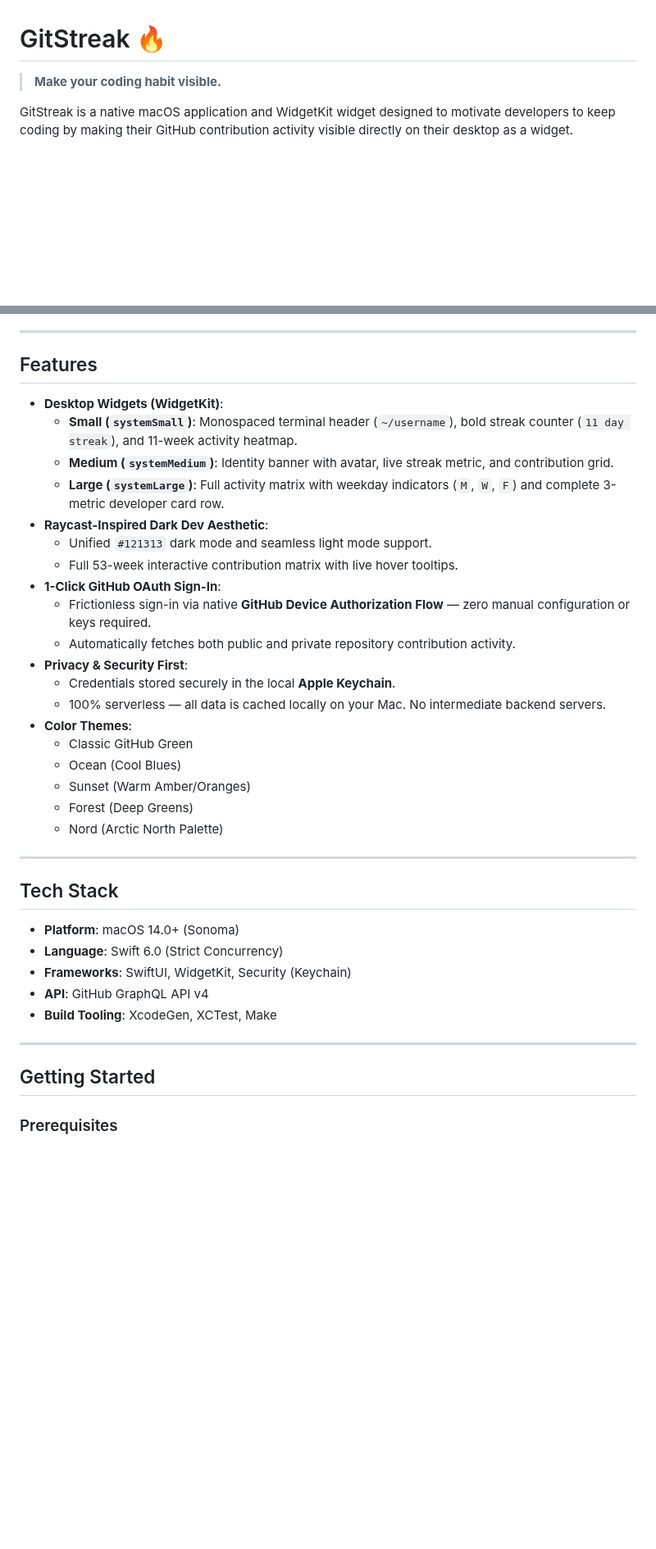
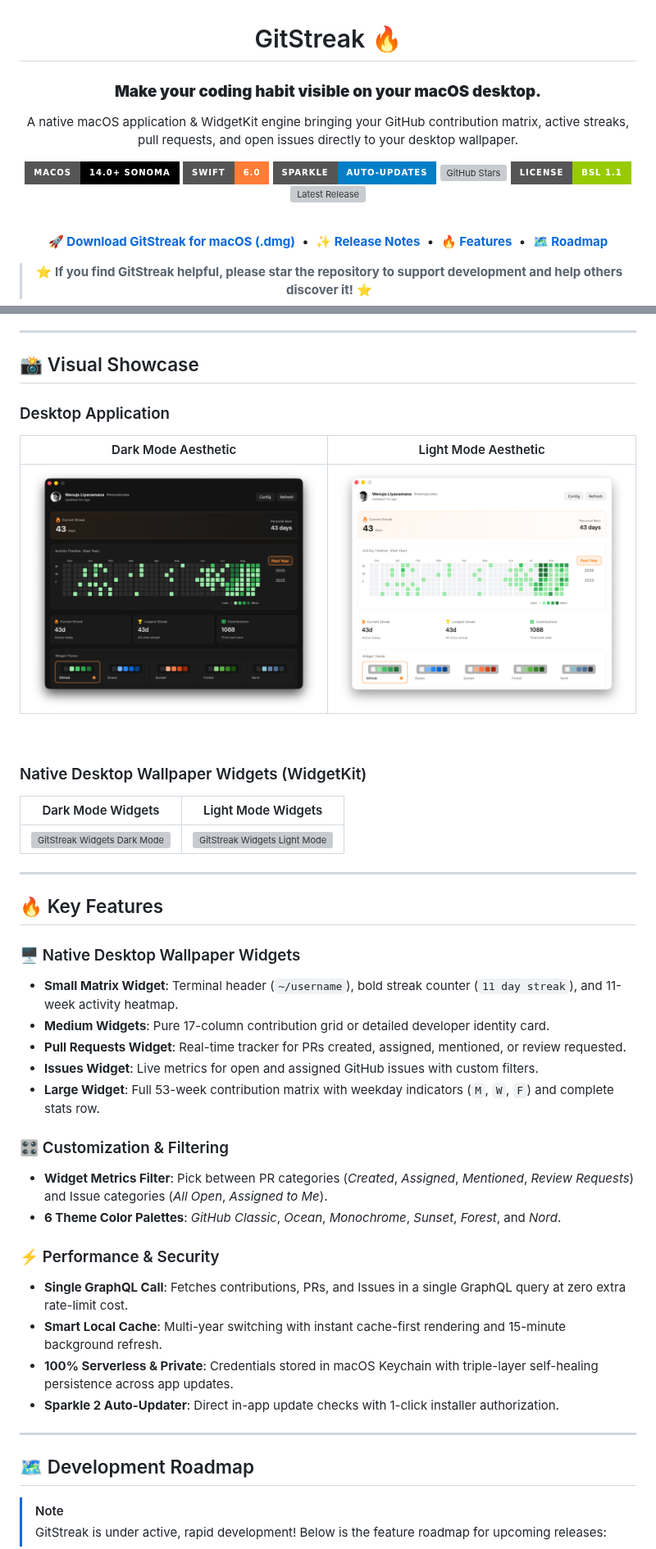
Before and after one commit to wenujacodes/GitStreak, a Markdown page: README.md, 2 parts joined by grey strips. Shown at 82% size. Rendered like a GitHub page; pictures changed too: images/app-dark-mode.png (added), images/app-light-mode.png (added); badges without logos; blank space fills up the shorter version; grey boxes are pictures that could not be loaded.

Commit message:
Add dark mode and light mode images for theme support

```diff
--- a/README.md
+++ b/README.md
@@ -1,5 +3,19 @@
 # GitStreak 🔥
 
-> **Make your coding habit visible.**
+### **Make your coding habit visible on your macOS desktop.**
 
-GitStreak is a native macOS application and WidgetKit widget designed to motivate developers to keep coding by making their GitHub contribution activity visible directly on their desktop as a widget.
+A native macOS application & WidgetKit engine bringing your GitHub contribution matrix, active streaks, pull requests, and open issues directly to your desktop wallpaper.
+
+[![macOS 14.0+](https://img.shields.io/badge/macOS-14.0%2B%20Sonoma-black?style=for-the-badge&logo=apple&logoColor=white)](https://github.com/wenujacodes/GitStreak)
+[![Swift 6.0](https://img.shields.io/badge/Swift-6.0-orange?style=for-the-badge&logo=swift&logoColor=white)](https://swift.org)
+[![Sparkle Auto-Update](https://img.shields.io/badge/Sparkle-Auto--Updates-blue?style=for-the-badge&logo=github&logoColor=white)](https://github.com/wenujacodes/GitStreak/releases)
+[![GitHub Stars](https://img.shields.io/github/stars/wenujacodes/GitStreak?style=for-the-badge&color=gold&logo=github)](https://github.com/wenujacodes/GitStreak/stargazers)
+[![License: BSL 1.1](https://img.shields.io/badge/License-BSL%201.1-green?style=for-the-badge)](LICENSE)
+[![Latest Release](https://img.shields.io/github/v/release/wenujacodes/GitStreak?style=for-the-badge&color=orange)](https://github.com/wenujacodes/GitStreak/releases/latest)
+
+<br/>
+
+[**🚀 Download GitStreak for macOS (.dmg)**](https://github.com/wenujacodes/GitStreak/releases/latest/download/GitStreak-v1.1.1.dmg) &nbsp;•&nbsp; [**✨ Release Notes**](https://github.com/wenujacodes/GitStreak/releases) &nbsp;•&nbsp; [**🔥 Features**](#-key-features) &nbsp;•&nbsp; [**🗺️ Roadmap**](#-development-roadmap)
+
+> ⭐ **If you find GitStreak helpful, please star the repository to support development and help others discover it!** ⭐
+
@@ -6,41 +23,45 @@ GitStreak is a native macOS application and WidgetKit widget designed to motivat
 
 ---
 
-## Features
+## 📸 Visual Showcase
 
-- **Desktop Widgets (WidgetKit)**:
-  - **Small (`systemSmall`)**: Monospaced terminal header (`~/username`), bold streak counter (`11 day streak`), and 11-week activity heatmap.
-  - **Medium (`systemMedium`)**: Identity banner with avatar, live streak metric, and contribution grid.
-  - **Large (`systemLarge`)**: Full activity matrix with weekday indicators (`M`, `W`, `F`) and complete 3-metric developer card row.
-- **Raycast-Inspired Dark Dev Aesthetic**:
-  - Unified `#121313` dark mode and seamless light mode support.
-  - Full 53-week interactive contribution matrix with live hover tooltips.
-- **1-Click GitHub OAuth Sign-In**:
-  - Frictionless sign-in via native **GitHub Device Authorization Flow** — zero manual configuration or keys required.
-  - Automatically fetches both public and private repository contribution activity.
-- **Privacy & Security First**:
-  - Credentials stored securely in the local **Apple Keychain**.
-  - 100% serverless — all data is cached locally on your Mac. No intermediate backend servers.
-- **Color Themes**:
-  - Classic GitHub Green
-  - Ocean (Cool Blues)
-  - Sunset (Warm Amber/Oranges)
-  - Forest (Deep Greens)
-  - Nord (Arctic North Palette)
+### Desktop Application
+| Dark Mode Aesthetic | Light Mode Aesthetic |
+| :---: | :---: |
+| ![GitStreak App Dark Mode](images/app-dark-mode.png) | ![GitStreak App Light Mode](images/app-light-mode.png) |
+
+<br/>
+
+### Native Desktop Wallpaper Widgets (WidgetKit)
+| Dark Mode Widgets | Light Mode Widgets |
+| :---: | :---: |
+| ![GitStreak Widgets Dark Mode](images/dark-mode.png) | ![GitStreak Widgets Light Mode](images/light-mode.png) |
 
 ---
 
-## Tech Stack
+## 🔥 Key Features
 
-- **Platform**: macOS 14.0+ (Sonoma)
-- **Language**: Swift 6.0 (Strict Concurrency)
-- **Frameworks**: SwiftUI, WidgetKit, Security (Keychain)
-- **API**: GitHub GraphQL API v4
-- **Build Tooling**: XcodeGen, XCTest, Make
+### 🖥️ Native Desktop Wallpaper Widgets
+* **Small Matrix Widget**: Terminal header (`~/username`), bold streak counter (`11 day streak`), and 11-week activity heatmap.
+* **Medium Widgets**: Pure 17-column contribution grid or detailed developer identity card.
+* **Pull Requests Widget**: Real-time tracker for PRs created, assigned, mentioned, or review requested.
+* **Issues Widget**: Live metrics for open and assigned GitHub issues with custom filters.
+* **Large Widget**: Full 53-week contribution matrix with weekday indicators (`M`, `W`, `F`) and complete stats row.
+
+### 🎛️ Customization & Filtering
+* **Widget Metrics Filter**: Pick between PR categories (*Created*, *Assigned*, *Mentioned*, *Review Requests*) and Issue categories (*All Open*, *Assigned to Me*).
+* **6 Theme Color Palettes**: *GitHub Classic*, *Ocean*, *Monochrome*, *Sunset*, *Forest*, and *Nord*.
+
+### ⚡ Performance & Security
+* **Single GraphQL Call**: Fetches contributions, PRs, and Issues in a single GraphQL query at zero extra rate-limit cost.
+* **Smart Local Cache**: Multi-year switching with instant cache-first rendering and 15-minute background refresh.
+* **100% Serverless & Private**: Credentials stored in macOS Keychain with triple-layer self-healing persistence across app updates.
+* **Sparkle 2 Auto-Updater**: Direct in-app update checks with 1-click installer authorization.
 
 ---
 
-## Getting Started
+## 🗺️ Development Roadmap
 
-### Prerequisites
+> [!NOTE]
+> GitStreak is under active, rapid development! Below is the feature roadmap for upcoming releases:
 
```
Also changed, not shown: other parts of README.md (+61 -24 lines), 2 other files.
